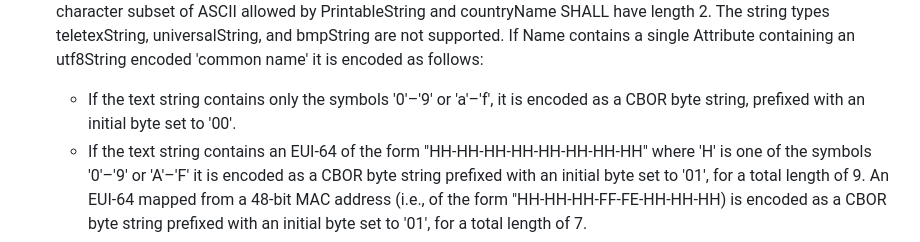
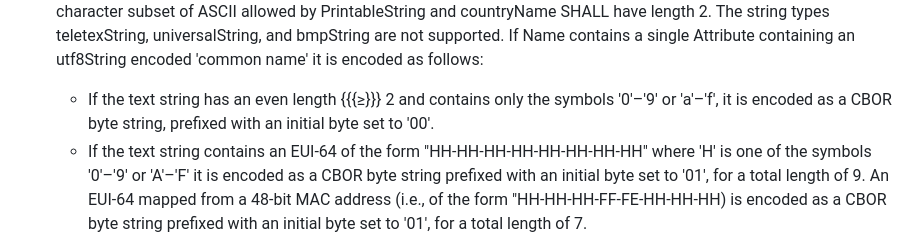
Before and after one commit to cose-wg/CBOR-certificates, a Markdown page: draft-ietf-cose-cbor-encoded-cert.md, the part around the change. Drawn GitHub-style.

Commit message:
Update draft-ietf-cose-cbor-encoded-cert.md
Restoring

has an even length {{{≥}}} 2

```diff
--- a/draft-ietf-cose-cbor-encoded-cert.md
+++ b/draft-ietf-cose-cbor-encoded-cert.md
@@ -226,7 +226,7 @@ C509 certificates are defined in terms of DER encoded {{RFC5280}} X.509 certific
 
    The absolute value of the CBOR int (see {{fig-attrtype}}) encodes the attribute type and the sign is used to represent the character string type; positive for Utf8String, negative for PrintableString. The Attribute Email Address is always an IA5String. In natively signed C509 certificates all text strings are UTF-8 encoded and all attributeType SHALL be non-negative. Text strings SHALL still adhere to any X.509 restrictions, i.e., serialNumber SHALL only contain the 74 character subset of ASCII allowed by PrintableString and countryName SHALL have length 2. The string types teletexString, universalString, and bmpString are not supported. If Name contains a single Attribute containing an utf8String encoded 'common name' it is encoded as follows:
 
-  * If the text string contains only the symbols '0'–'9' or 'a'–'f', it is encoded as a CBOR byte string, prefixed with an initial byte set to '00'.
+  * If the text string has an even length {{{≥}}} 2 and contains only the symbols '0'–'9' or 'a'–'f', it is encoded as a CBOR byte string, prefixed with an initial byte set to '00'.
   * If the text string contains an EUI-64 of the form "HH-HH-HH-HH-HH-HH-HH-HH" where 'H' is one of the symbols '0'–'9' or 'A'–'F' it is encoded as a CBOR byte string prefixed with an initial byte set to '01', for a total length of 9. An EUI-64 mapped from a 48-bit MAC address (i.e., of the form "HH-HH-HH-FF-FE-HH-HH-HH) is encoded as a CBOR byte string prefixed with an initial byte set to '01', for a total length of 7.
   * Otherwise it is encoded as a CBOR text string.
 * validity. The 'notBefore' and 'notAfter' fields are encoded as unwrapped CBOR epoch-based date/time (~time) where the tag content is an unsigned integer. In POSIX time, leap seconds are ignored, with a leap second having the same POSIX time as the second before it. Compression of X.509 certificates with the time 23:59:60 UTC is therefore not supported. Note that RFC 5280 mandates encoding of dates through the year 2049 as UTCTime, and later dates as GeneralizedTime. The value "99991231235959Z" (no expiration date) is encoded as CBOR null.
```
